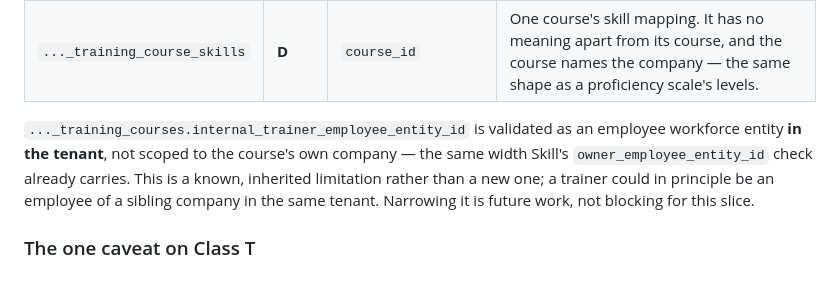
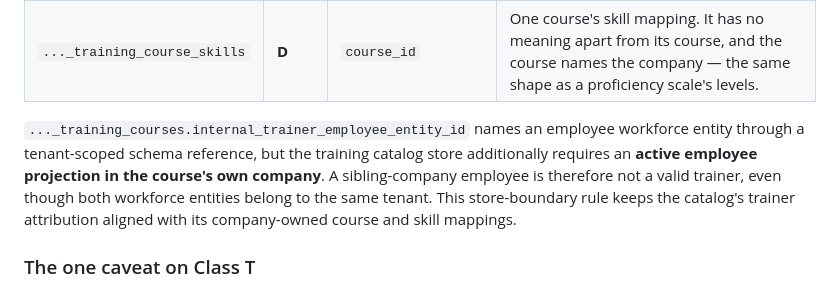
Before and after one commit to BelimbingApp/blb-people-connector, a Markdown page: docs/contracts/company-ownership.md, the part around the change. Rendered like a GitHub page.

Commit message:
docs(training): state trainer company boundary

```diff
--- a/docs/contracts/company-ownership.md
+++ b/docs/contracts/company-ownership.md
@@ -146,12 +146,13 @@ guessing is how the connector reached three identical defects.
 | `..._training_courses` | **C** | `company_entity_id` | The training course catalog is the company's own courses, and `code` is unique per company, like the skill catalog it mirrors. |
 | `..._training_course_skills` | **D** | `course_id` | One course's skill mapping. It has no meaning apart from its course, and the course names the company — the same shape as a proficiency scale's levels. |
 
-`..._training_courses.internal_trainer_employee_entity_id` is validated as an
-employee workforce entity **in the tenant**, not scoped to the course's own
-company — the same width Skill's `owner_employee_entity_id` check already
-carries. This is a known, inherited limitation rather than a new one; a
-trainer could in principle be an employee of a sibling company in the same
-tenant. Narrowing it is future work, not blocking for this slice.
+`..._training_courses.internal_trainer_employee_entity_id` names an employee
+workforce entity through a tenant-scoped schema reference, but the training
+catalog store additionally requires an **active employee projection in the
+course's own company**. A sibling-company employee is therefore not a valid
+trainer, even though both workforce entities belong to the same tenant. This
+store-boundary rule keeps the catalog's trainer attribution aligned with its
+company-owned course and skill mappings.
 
 ### The one caveat on Class T
 
```
